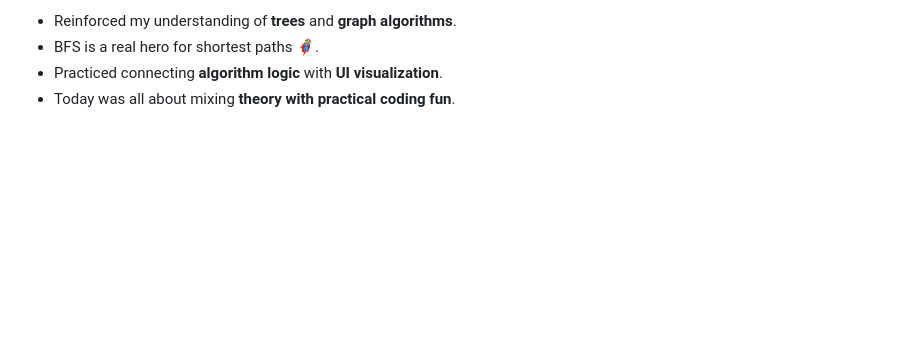
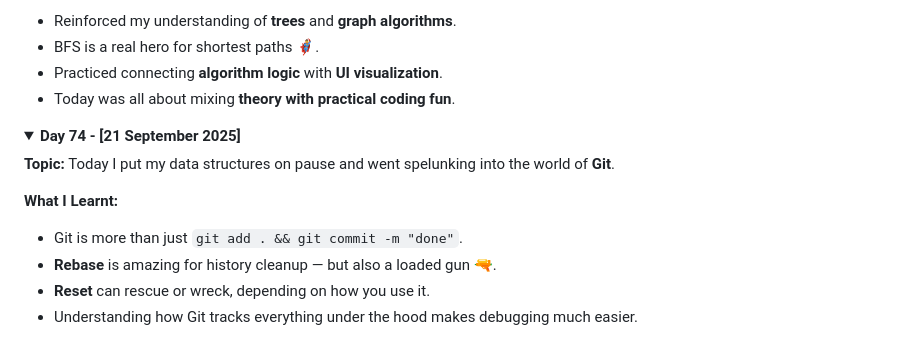
Before and after one commit to devxsameer/100-days-of-code, a Markdown page: day61-100.md, the part around the change. Rendered like a GitHub page; folded sections open; blank space fills up the shorter version.

```diff
--- a/day61-100.md
+++ b/day61-100.md
@@ -165,3 +165,17 @@ Not only did I implement all the required methods, but I also tackled the **extr
 - Today was all about mixing **theory with practical coding fun**.
 
 </details>
+
+<details>
+<summary><strong>Day 74 - [21 September 2025]</strong></summary>
+
+**Topic:** Today I put my data structures on pause and went spelunking into the world of **Git**.
+
+**What I Learnt:**
+
+- Git is more than just `git add . && git commit -m "done"`.
+- **Rebase** is amazing for history cleanup — but also a loaded gun 🔫.
+- **Reset** can rescue or wreck, depending on how you use it.
+- Understanding how Git tracks everything under the hood makes debugging much easier.
+
+</details>
```
Also changed, not shown: Day74/README.md (added, +28 -0 lines).
